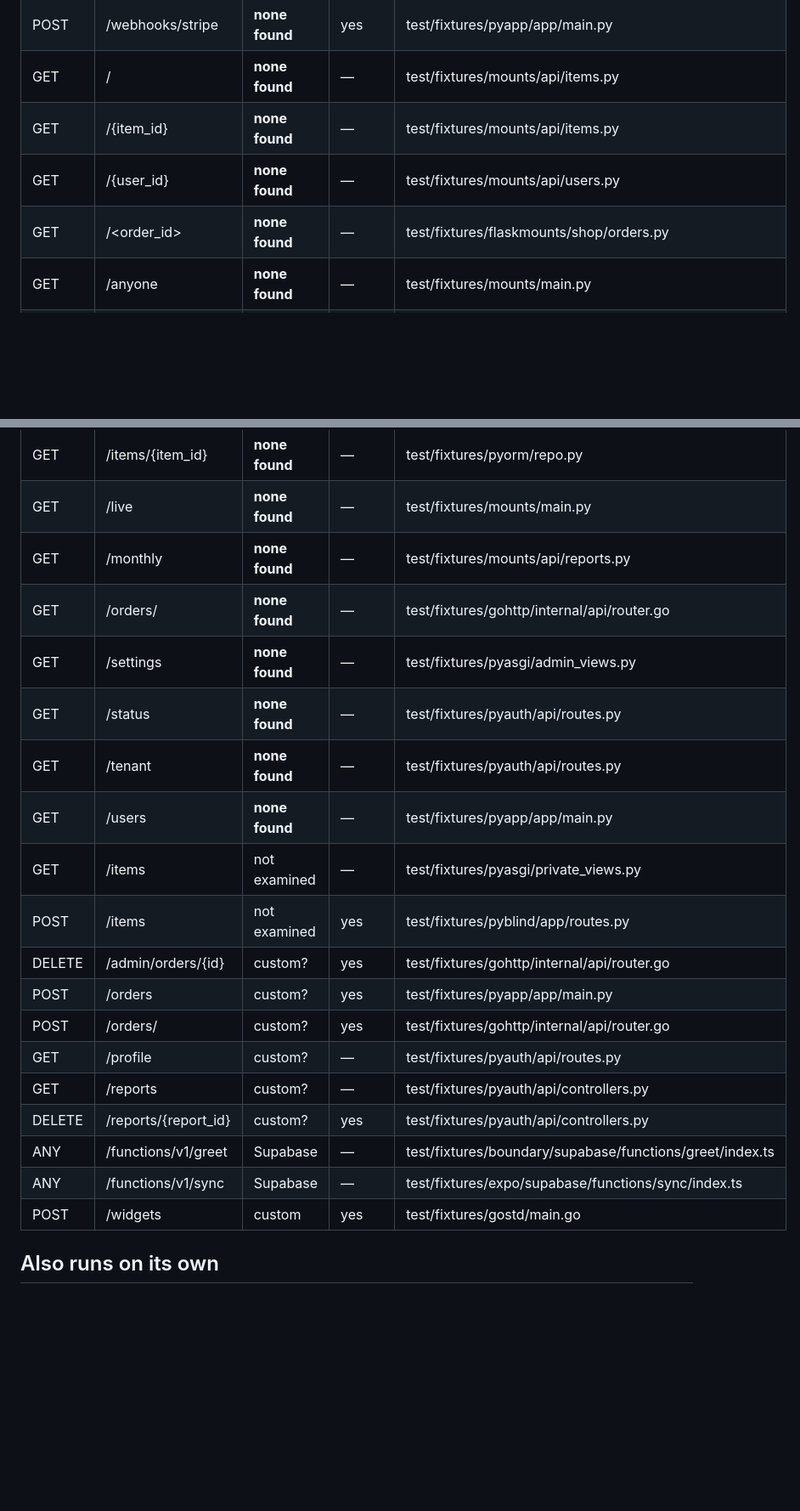
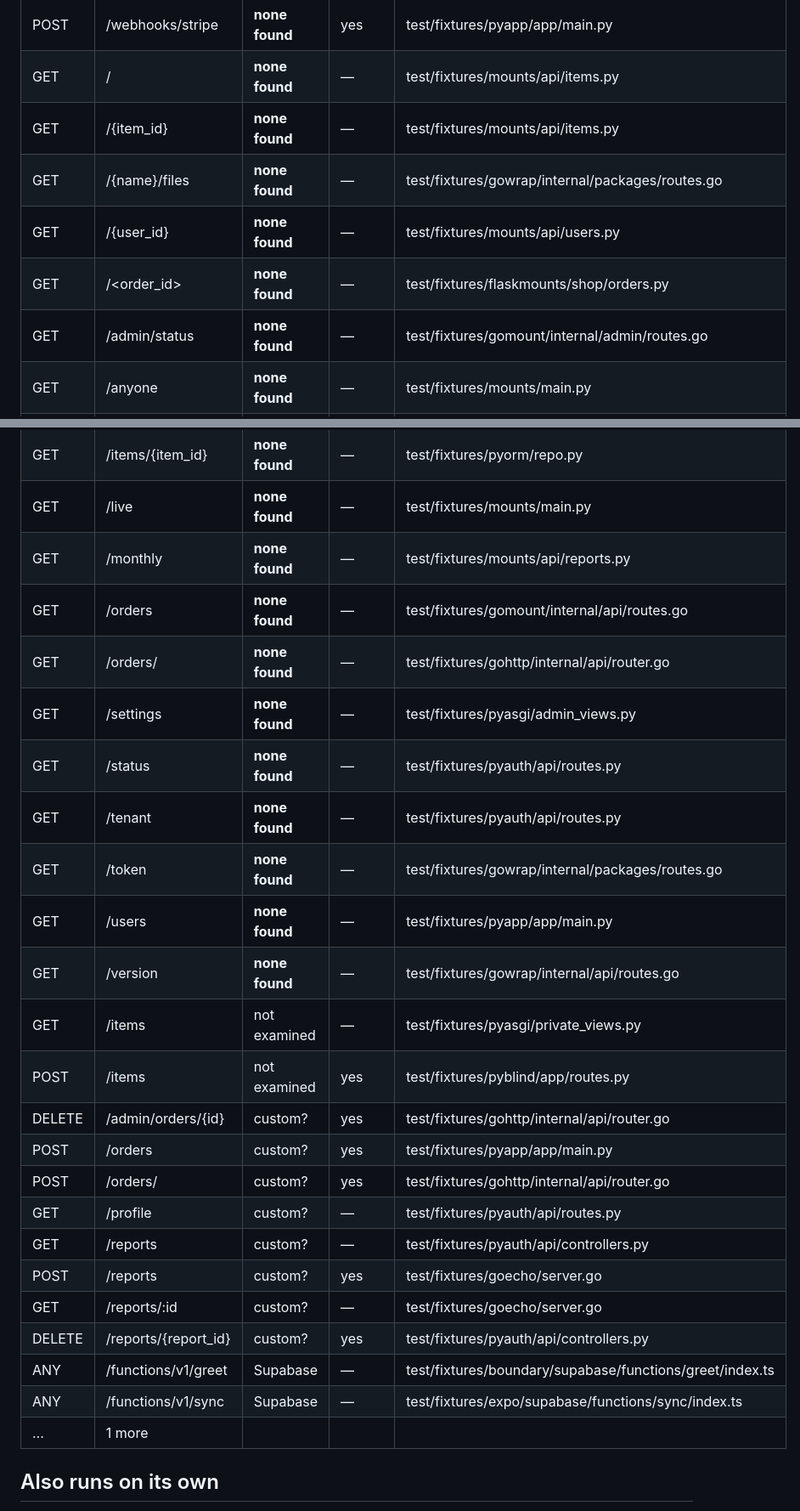
Before and after one commit to nhorto/App-Atlas, a Markdown page: ATLAS.md, 2 parts joined by grey strips. Shown at 85% size. Drawn GitHub-style; blank space fills up the shorter version.

```diff
--- a/ATLAS.md
+++ b/ATLAS.md
@@ -27,8 +41,10 @@
 | POST | /webhooks/stripe | **none found** | yes | test/fixtures/pyapp/app/main.py |
 | GET | / | **none found** | — | test/fixtures/mounts/api/items.py |
 | GET | /{item_id} | **none found** | — | test/fixtures/mounts/api/items.py |
+| GET | /{name}/files | **none found** | — | test/fixtures/gowrap/internal/packages/routes.go |
 | GET | /{user_id} | **none found** | — | test/fixtures/mounts/api/users.py |
 | GET | /<order_id> | **none found** | — | test/fixtures/flaskmounts/shop/orders.py |
+| GET | /admin/status | **none found** | — | test/fixtures/gomount/internal/admin/routes.go |
 | GET | /anyone | **none found** | — | test/fixtures/mounts/main.py |
 | ANY | /debug/vars | **none found** | — | test/fixtures/gostd/main.go |
 | GET | /health | **none found** | — | test/fixtures/pyapp/app/main.py |
@@ -36,11 +52,14 @@
 | GET | /items/{item_id} | **none found** | — | test/fixtures/pyorm/repo.py |
 | GET | /live | **none found** | — | test/fixtures/mounts/main.py |
 | GET | /monthly | **none found** | — | test/fixtures/mounts/api/reports.py |
+| GET | /orders | **none found** | — | test/fixtures/gomount/internal/api/routes.go |
 | GET | /orders/ | **none found** | — | test/fixtures/gohttp/internal/api/router.go |
 | GET | /settings | **none found** | — | test/fixtures/pyasgi/admin_views.py |
 | GET | /status | **none found** | — | test/fixtures/pyauth/api/routes.py |
 | GET | /tenant | **none found** | — | test/fixtures/pyauth/api/routes.py |
+| GET | /token | **none found** | — | test/fixtures/gowrap/internal/packages/routes.go |
 | GET | /users | **none found** | — | test/fixtures/pyapp/app/main.py |
+| GET | /version | **none found** | — | test/fixtures/gowrap/internal/api/routes.go |
 | GET | /items | not examined | — | test/fixtures/pyasgi/private_views.py |
 | POST | /items | not examined | yes | test/fixtures/pyblind/app/routes.py |
 | DELETE | /admin/orders/{id} | custom? | yes | test/fixtures/gohttp/internal/api/router.go |
@@ -48,10 +67,12 @@
 | POST | /orders/ | custom? | yes | test/fixtures/gohttp/internal/api/router.go |
 | GET | /profile | custom? | — | test/fixtures/pyauth/api/routes.py |
 | GET | /reports | custom? | — | test/fixtures/pyauth/api/controllers.py |
+| POST | /reports | custom? | yes | test/fixtures/goecho/server.go |
+| GET | /reports/:id | custom? | — | test/fixtures/goecho/server.go |
 | DELETE | /reports/{report_id} | custom? | yes | test/fixtures/pyauth/api/controllers.py |
 | ANY | /functions/v1/greet | Supabase | — | test/fixtures/boundary/supabase/functions/greet/index.ts |
 | ANY | /functions/v1/sync | Supabase | — | test/fixtures/expo/supabase/functions/sync/index.ts |
-| POST | /widgets | custom | yes | test/fixtures/gostd/main.go |
+| … | 1 more | | | |
 
 ## Also runs on its own
 
```
Also changed, not shown: other parts of ATLAS.md (+34 -20 lines).
